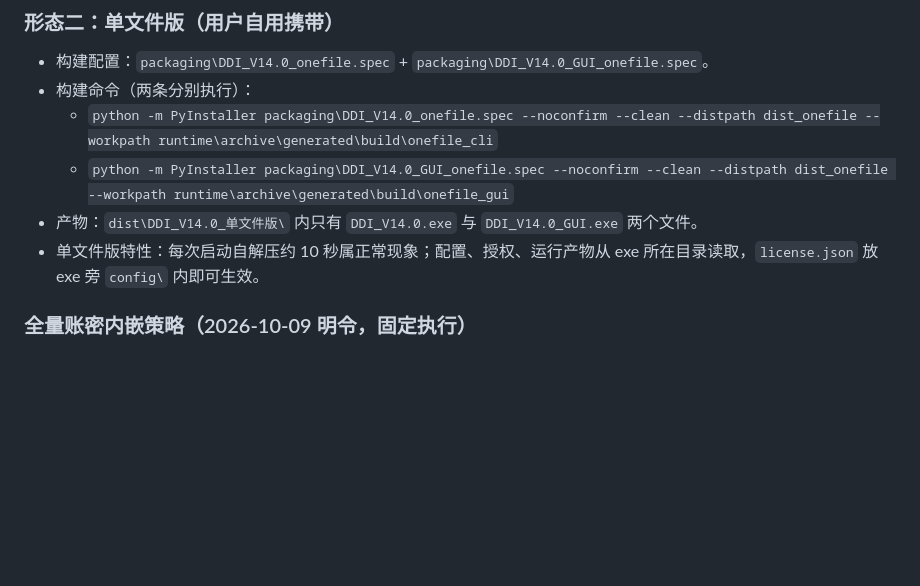
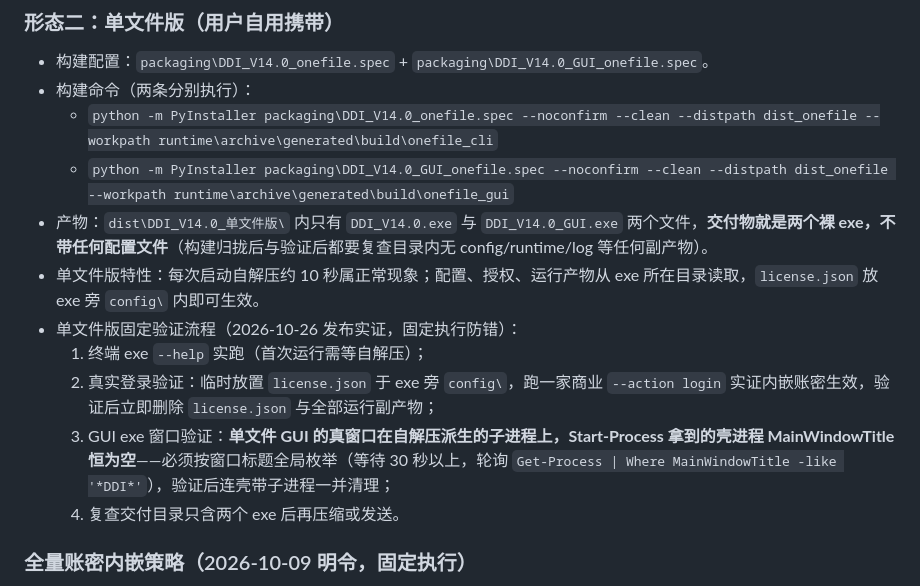
Before and after one commit to UnheardHarmonic/DDI, a Markdown page: AGENTS.md, the part around the change. GitHub-like rendering; blank space fills up the shorter version.

Commit message:
发布打包规则固化(董事长指示)：单文件版写入AGENTS固定验证流程——裸exe交付零副产物、真实登录临时license验证法、GUI真窗口在自解压子进程须按标题全局枚举、交付前复查目录

```diff
--- a/AGENTS.md
+++ b/AGENTS.md
@@ -104,8 +104,13 @@
 - 构建命令（两条分别执行）：
   - `python -m PyInstaller packaging\DDI_V14.0_onefile.spec --noconfirm --clean --distpath dist_onefile --workpath runtime\archive\generated\build\onefile_cli`
   - `python -m PyInstaller packaging\DDI_V14.0_GUI_onefile.spec --noconfirm --clean --distpath dist_onefile --workpath runtime\archive\generated\build\onefile_gui`
-- 产物：`dist\DDI_V14.0_单文件版\` 内只有 `DDI_V14.0.exe` 与 `DDI_V14.0_GUI.exe` 两个文件。
+- 产物：`dist\DDI_V14.0_单文件版\` 内只有 `DDI_V14.0.exe` 与 `DDI_V14.0_GUI.exe` 两个文件，**交付物就是两个裸 exe，不带任何配置文件**（构建归拢后与验证后都要复查目录内无 config/runtime/log 等任何副产物）。
 - 单文件版特性：每次启动自解压约 10 秒属正常现象；配置、授权、运行产物从 exe 所在目录读取，`license.json` 放 exe 旁 `config\` 内即可生效。
+- 单文件版固定验证流程（2026-10-26 发布实证，固定执行防错）：
+  1. 终端 exe `--help` 实跑（首次运行需等自解压）；
+  2. 真实登录验证：临时放置 `license.json` 于 exe 旁 `config\`，跑一家商业 `--action login` 实证内嵌账密生效，验证后立即删除 `license.json` 与全部运行副产物；
+  3. GUI exe 窗口验证：**单文件 GUI 的真窗口在自解压派生的子进程上，Start-Process 拿到的壳进程 MainWindowTitle 恒为空**——必须按窗口标题全局枚举（等待 30 秒以上，轮询 `Get-Process | Where MainWindowTitle -like '*DDI*'`），验证后连壳带子进程一并清理；
+  4. 复查交付目录只含两个 exe 后再压缩或发送。
 
 ### 全量账密内嵌策略（2026-10-09 明令，固定执行）
 
```
